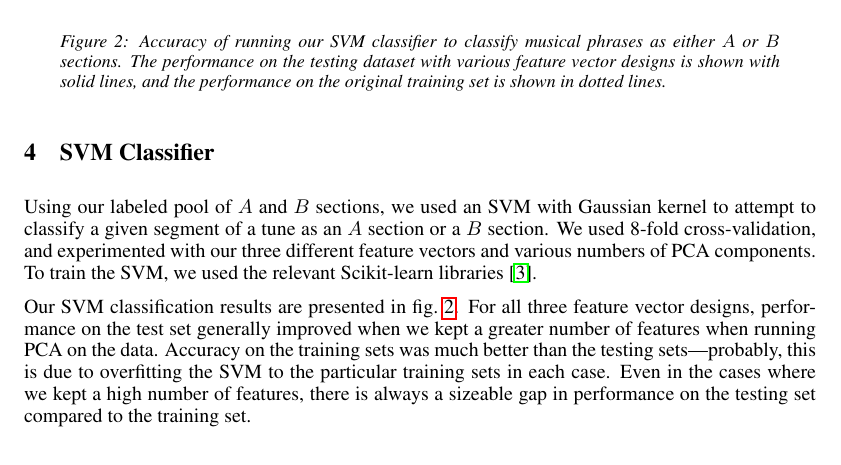
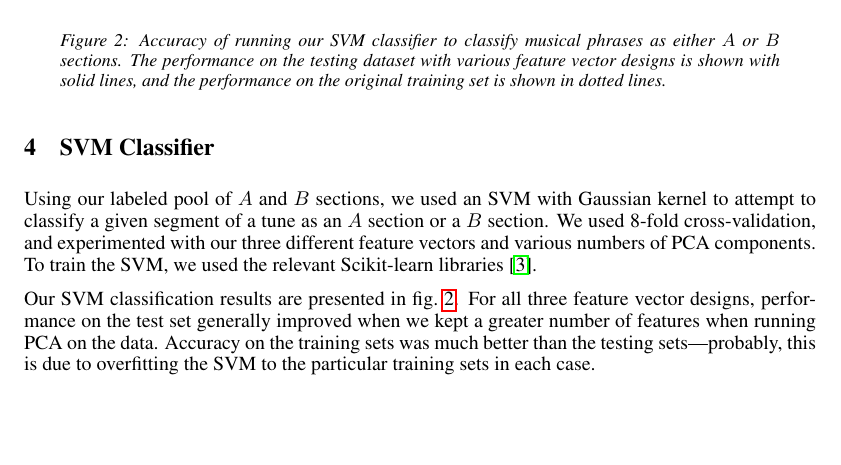
Before and after one commit to zhanrnl/cs229-project, a LaTeX document (writeups/final.tex): part of page 2 of 5, cut so that both start at the same text, the shorter picture padded with empty space. Compiled offline with pdfLaTeX.

Commit message:
Removed sentence that clearly doesn't understand how bias/variance work

```diff
--- a/writeups/final.tex
+++ b/writeups/final.tex
@@ -129,9 +129,7 @@ Our SVM classification results are presented in \cref{svmfig}. For all three
 feature vector designs, performance on the test set generally improved when we
 kept a greater number of features when running PCA on the data. Accuracy on
 the training sets was much better than the testing sets---probably, this is due
-to overfitting the SVM to the particular training sets in each case. Even in the
-cases where we kept a high number of features, there is always a sizeable gap in
-performance on the testing set compared to the training set.
+to overfitting the SVM to the particular training sets in each case.
 
 The feature vector design that gave us the least difference between training and
 testing performance (so probably represents the feature vector design with the
```
Also changed, not shown: writeups/final.pdf.
